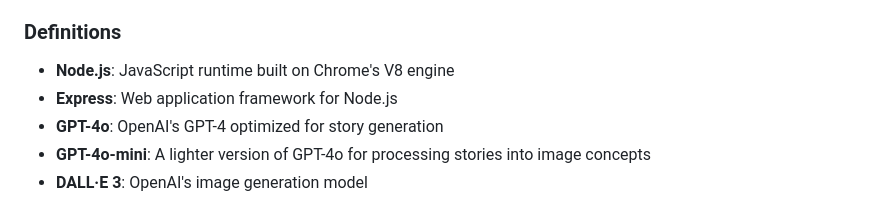
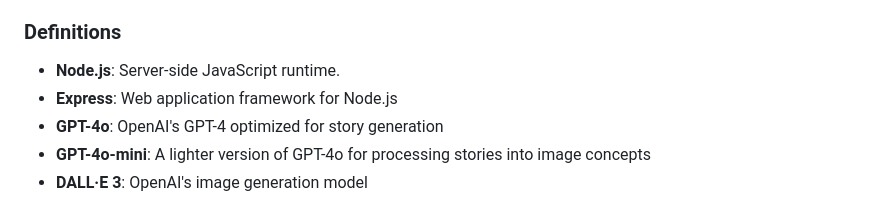
Before and after one commit to joet203/story, a Markdown page: design.md, the part around the change printed below. Drawn GitHub-style.

```diff
--- a/design.md
+++ b/design.md
@@ -20,7 +20,7 @@ This proof-of-concept focuses on developing a minimalist web application that:
 
 ### **Definitions**
 
-* **Node.js**: JavaScript runtime built on Chrome's V8 engine
+* **Node.js**: Server-side JavaScript runtime.
 * **Express**: Web application framework for Node.js
 * **GPT-4o**: OpenAI's GPT-4 optimized for story generation
 * **GPT-4o-mini**: A lighter version of GPT-4o for processing stories into image concepts
```
Also changed, not shown: other parts of design.md (+3 -0 lines).
